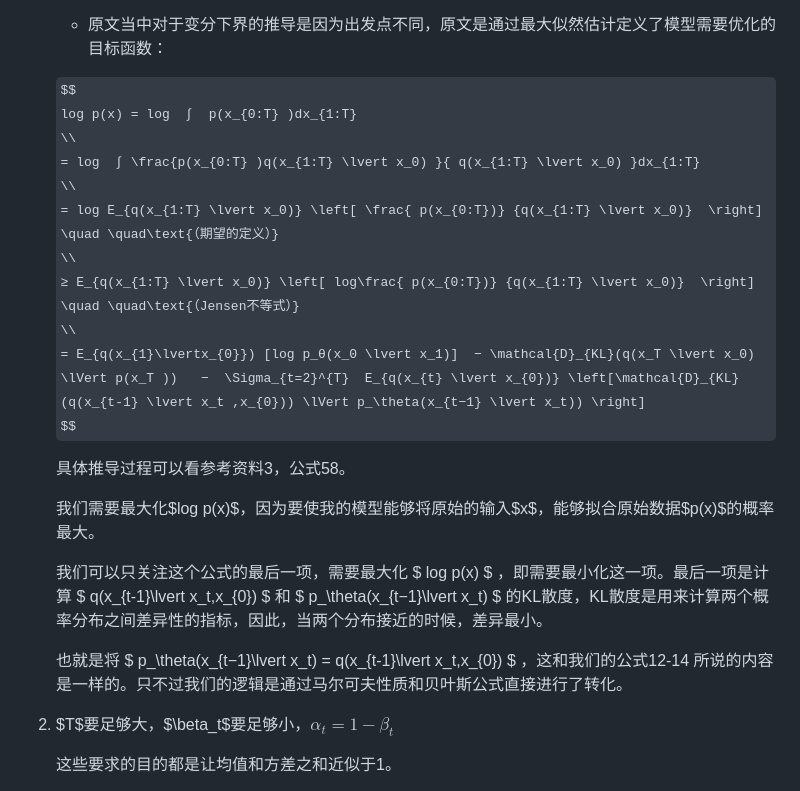
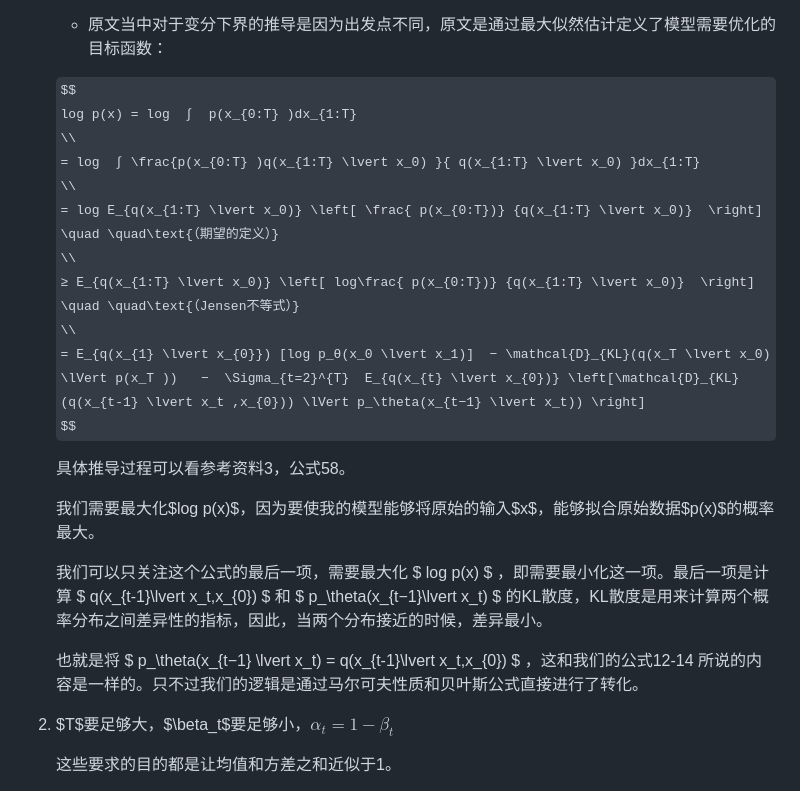
Before and after one commit to callmest/callmest.github.io, a Markdown page: sources/ddpm/index.md, the part around the change. GitHub-like rendering; some formulas as TeX source.

Commit message:
Site updated: 2024-10-21 23:49:55

```diff
--- a/sources/ddpm/index.md
+++ b/sources/ddpm/index.md
@@ -324,7 +324,7 @@ DDPM论文中最经典的两个伪代码：
    \\
    ≥ E_{q(x_{1:T} \lvert x_0)} \left[ log\frac{ p(x_{0:T})} {q(x_{1:T} \lvert x_0)}  \right]  \quad \quad\text{（Jensen不等式）}
    \\
-   = E_{q(x_{1}\lvertx_{0}}) [log p_θ(x_0 \lvert x_1)]  − \mathcal{D}_{KL}(q(x_T \lvert x_0) \lVert p(x_T ))   −  \Sigma_{t=2}^{T}  E_{q(x_{t} \lvert x_{0})} \left[\mathcal{D}_{KL}(q(x_{t-1} \lvert x_t ,x_{0})) \lVert p_\theta(x_{t−1} \lvert x_t)) \right]
+   = E_{q(x_{1} \lvert x_{0}}) [log p_θ(x_0 \lvert x_1)]  − \mathcal{D}_{KL}(q(x_T \lvert x_0) \lVert p(x_T ))   −  \Sigma_{t=2}^{T}  E_{q(x_{t} \lvert x_{0})} \left[\mathcal{D}_{KL}(q(x_{t-1} \lvert x_t ,x_{0})) \lVert p_\theta(x_{t−1} \lvert x_t)) \right]
    $$
 
    具体推导过程可以看参考资料3，公式58。
@@ -333,7 +333,7 @@ DDPM论文中最经典的两个伪代码：
 
    我们可以只关注这个公式的最后一项，需要最大化 $ log p(x) $ ，即需要最小化这一项。最后一项是计算 $ q(x_{t-1}\lvert x_t,x_{0}) $ 和 $ p_\theta(x_{t−1}\lvert x_t) $ 的KL散度，KL散度是用来计算两个概率分布之间差异性的指标，因此，当两个分布接近的时候，差异最小。
 
-   也就是将 $ p_\theta(x_{t−1}\lvert x_t) = q(x_{t-1}\lvert x_t,x_{0}) $ ，这和我们的公式12-14 所说的内容是一样的。只不过我们的逻辑是通过马尔可夫性质和贝叶斯公式直接进行了转化。
+   也就是将 $ p_\theta(x_{t−1} \lvert x_t) = q(x_{t-1}\lvert x_t,x_{0}) $ ，这和我们的公式12-14 所说的内容是一样的。只不过我们的逻辑是通过马尔可夫性质和贝叶斯公式直接进行了转化。
 
 2. $T$要足够大，$\beta_t$要足够小，$\alpha_t = 1 - \beta_t$
 
```
